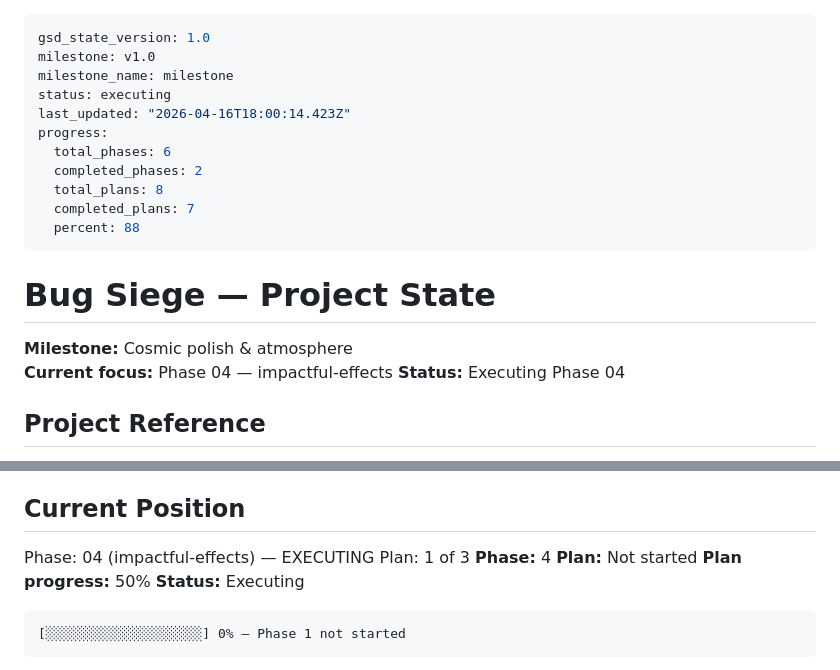
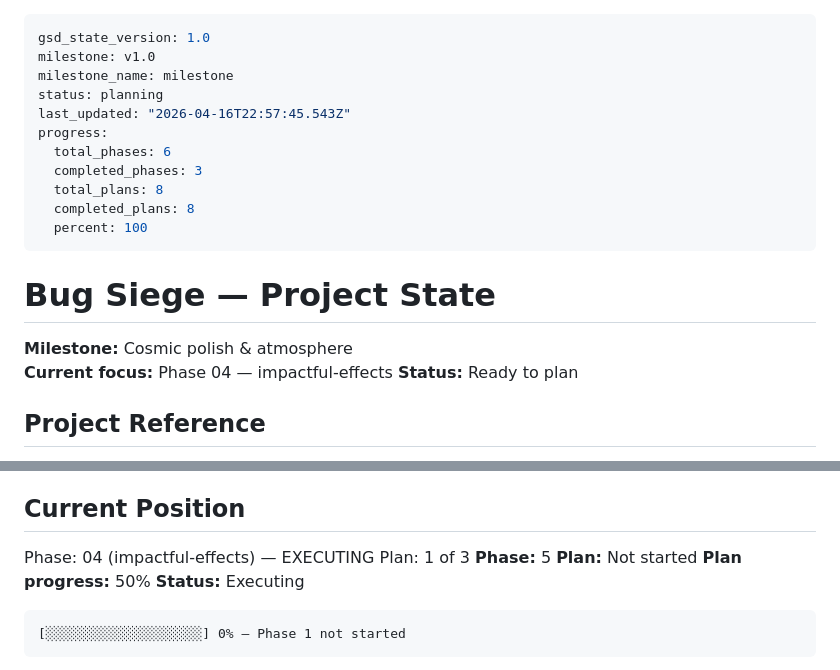
Before and after one commit to marco-machado/bug-siege, a Markdown page: .planning/STATE.md, 2 parts joined by grey strips. Rendered like a GitHub page.

Commit message:
docs(phase-04): complete phase execution

```diff
--- a/.planning/STATE.md
+++ b/.planning/STATE.md
@@ -2,21 +2,21 @@
 gsd_state_version: 1.0
 milestone: v1.0
 milestone_name: milestone
-status: executing
-last_updated: "2026-04-16T18:00:14.423Z"
+status: planning
+last_updated: "2026-04-16T22:57:45.543Z"
 progress:
   total_phases: 6
-  completed_phases: 2
+  completed_phases: 3
   total_plans: 8
-  completed_plans: 7
-  percent: 88
+  completed_plans: 8
+  percent: 100
 ---
 
 # Bug Siege — Project State
 
 **Milestone:** Cosmic polish & atmosphere
 **Current focus:** Phase 04 — impactful-effects
-**Status:** Executing Phase 04
+**Status:** Ready to plan
 
 ## Project Reference
 
@@ -37,7 +37,7 @@ progress:
 
 Phase: 04 (impactful-effects) — EXECUTING
 Plan: 1 of 3
-**Phase:** 4
+**Phase:** 5
 **Plan:** Not started
 **Plan progress:** 50%
 **Status:** Executing
```
Also changed, not shown: 1 other file.
